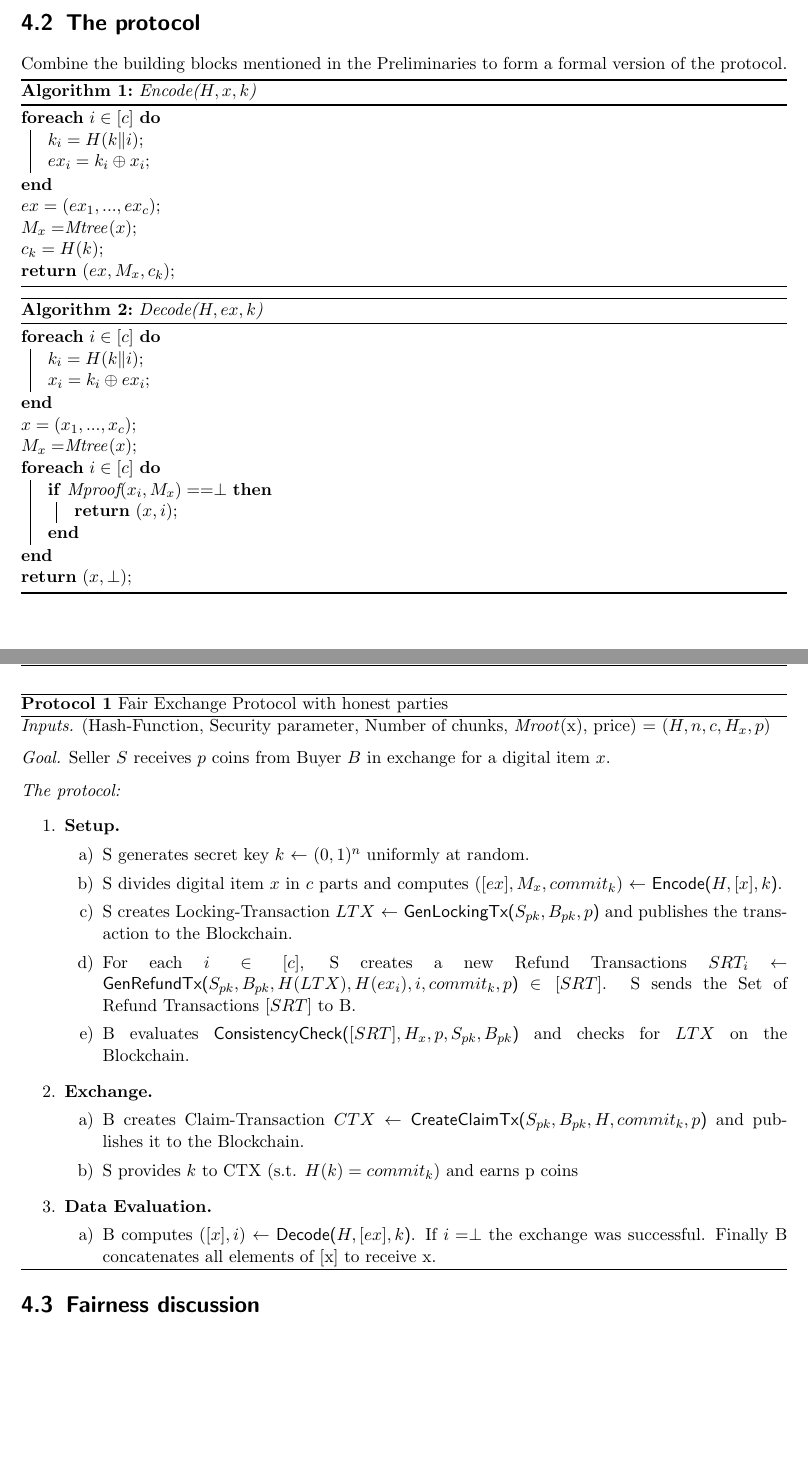
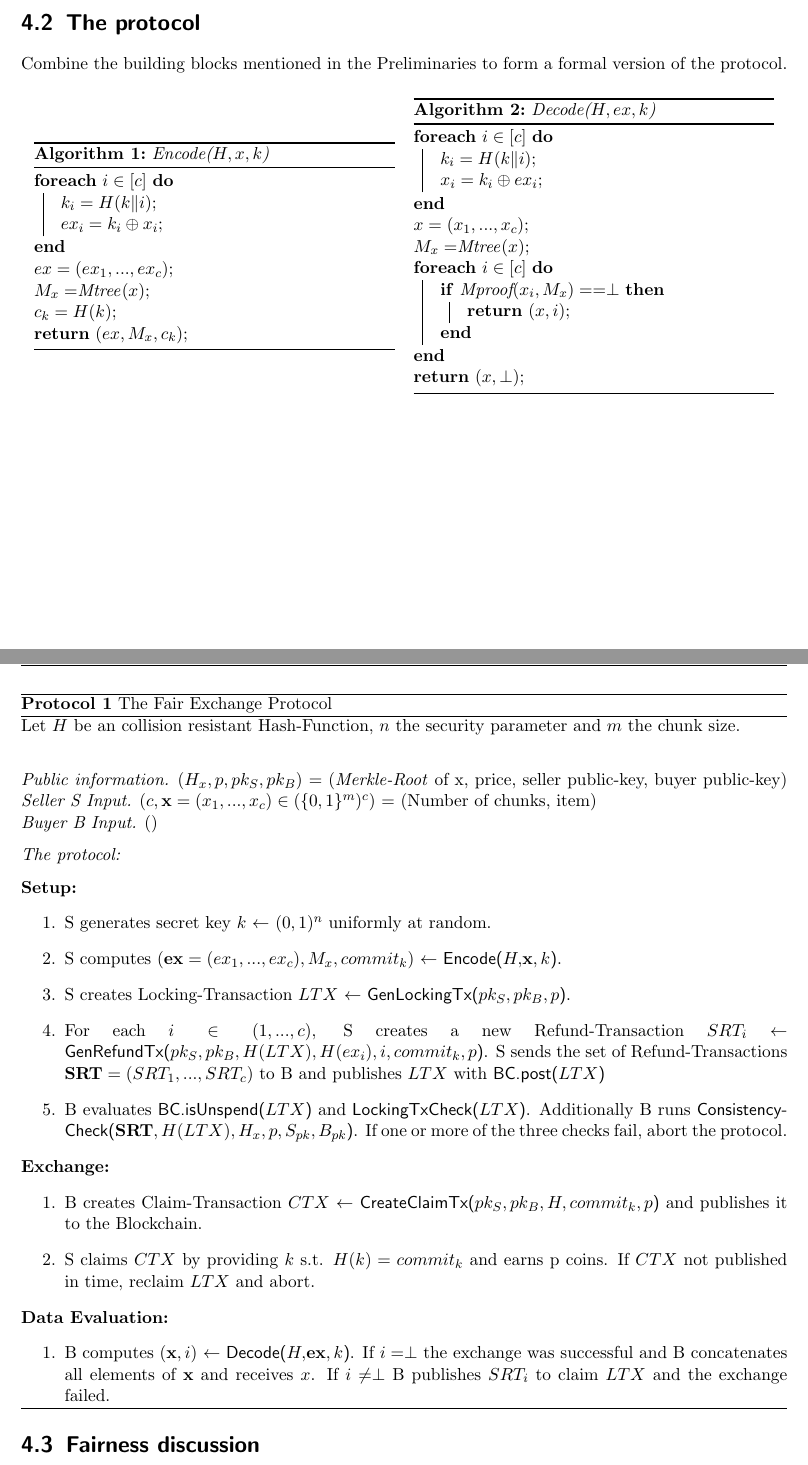
Before and after one commit to leandro-ro/Fair-Exchange-Protocol-over-Bitcoin, a LaTeX thesis (main.tex): two parts of pages 11 and 12 of 16, joined at a grey line, cut so that both start at the same text, the shorter picture padded with empty space. Compiled offline with pdfLaTeX.

Commit message:
Additions to the formal protocol

```diff
--- a/main.tex
+++ b/main.tex
@@ -141,6 +141,14 @@
 
         \section{The protocol}
         Combine the building blocks mentioned in the Preliminaries to form a formal version of the protocol.
+
+
+
+
+
+        \begin{center}
+        \begin{tabular}{ c c }
+        \begin{minipage}[t]{3.15in}
             \begin{algorithm}[H]
                 \SetAlgoLined
                 \ForEach{$i \in [c]$}{
@@ -171,42 +179,45 @@
                 \Return $(x, \perp)$\;
                 \caption{\textit{Decode($H, ex, k$)}}
             \end{algorithm}
+        \end{minipage}
+        \end{tabular}
+        \end{center}
 
 
-        \begin{protocol}{Fair Exchange Protocol with honest parties}
-        \textit{Inputs.} (Hash-Function, Security parameter, Number of chunks, \textit{Mroot}(x), price) = $(H, n, c, H_x, p)$
+        \begin{protocol}{The Fair Exchange Protocol}
+        Let $H$ be an collision resistant Hash-Function, $n$ the security parameter and $m$ the chunk size. \\
         \sbline
-        \textit{Goal.} Seller $S$ receives $p$ coins from Buyer $B$ in exchange for a digital item $x$.
+        \textit{Public information.} $(H_x, p, pk_S, pk_B)$ = (\textit{Merkle-Root} of x, price, seller public-key, buyer public-key)
+        \textit{Seller S Input.} $(c, \textbf{x} = (x_1, ..., x_c) \in (\{0,1\}^m)^c)$ = (Number of chunks, item)
+        \sbline
+        \textit{Buyer B Input.} $()$
         \sbline
         \textit{The protocol:}
-        \begin{enumerate}
-          \item \textbf{Setup.}
+        \sbline
+        \textbf{Setup:}
           \begin{enumerate}
             \item S generates secret key $k$ $\leftarrow$ $(0, 1)^n$ uniformly at random.
 
-            \item S divides digital item $x$ in $c$ parts and computes $([ex], M_x, commit_k)$ $\leftarrow$ \textsf{Encode($H, [x], k$)}.
+            \item S computes $(\textbf{ex} = (ex_1, ..., ex_c), M_x, commit_k)$ $\leftarrow$ \textsf{Encode($H, $}\textbf{x}\textsf{$, k$)}.
 
-            \item S creates Locking-Transaction $LTX$ $\leftarrow$ \textsf{GenLockingTx($S_{pk}, B_{pk}, p$)} and publishes the transaction to the Blockchain.
+            \item S creates Locking-Transaction $LTX$ $\leftarrow$ \textsf{GenLockingTx($pk_S, pk_B, p$)}.
 
-            \item For each $i \in [c]$, S creates a new Refund Transactions $SRT_i$ $\leftarrow$ \textsf{GenRefundTx($S_{pk}, B_{pk}, H(LTX), H(ex_i), i, commit_k, p$)} $\in [SRT]$. S sends the Set of Refund Transactions $[SRT]$ to B.
+            \item For each $i \in (1, ..., c)$, S creates a new Refund-Transaction $SRT_i$ $\leftarrow$ \textsf{GenRefundTx($pk_S, pk_B, H(LTX), H(ex_i), i, commit_k, p$)}. S sends the set of Refund-Transactions $\textbf{SRT} = (SRT_1, ..., SRT_c)$ to B and publishes $LTX$ with \textsf{BC.post($LTX$)}
 
-            \item B evaluates \textsf{ConsistencyCheck($[SRT], H_x, p, S_{pk}, B_{pk}$)} and checks for $LTX$ on the Blockchain.
+            \item B evaluates \textsf{BC.isUnspend($LTX$)} and \textsf{LockingTxCheck($LTX$)}. Additionally B runs \textsf{ConsistencyCheck(}$\textbf{SRT}$\textsf{$, H(LTX), H_x, p, S_{pk}, B_{pk}$)}. If one or more of the three checks fail, abort the protocol.
           \end{enumerate}
 
-          \item \textbf{Exchange.}
+          \textbf{Exchange:}
           \begin{enumerate}
-            \item B creates Claim-Transaction $CTX$ $\leftarrow$ \textsf{CreateClaimTx($S_{pk}, B_{pk}, H, commit_k, p$)} and publishes it to the Blockchain.
+            \item B creates Claim-Transaction $CTX$ $\leftarrow$ \textsf{CreateClaimTx($pk_S, pk_B, H, commit_k, p$)} and publishes it to the Blockchain.
 
-            \item S provides $k$ to CTX (s.t. $H(k) = commit_k$) and earns p coins
+            \item S claims $CTX$ by providing $k$ s.t. $H(k) = commit_k$ and earns p coins. If $CTX$ not published in time, reclaim $LTX$ and abort.
           \end{enumerate}
 
-          \item \textbf{Data Evaluation.}
+          \textbf{Data Evaluation:}
           \begin{enumerate}
-            \item B computes $([x], i)$ $\leftarrow$ \textsf{Decode($H, [ex], k$)}. If $i = \perp$ the exchange was successful. Finally B concatenates all elements of [x] to receive x.
+            \item B computes $(\textbf{x}, i)$ $\leftarrow$ \textsf{Decode($H, $}\textbf{ex}\textsf{$, k$)}. If $i = \perp$ the exchange was successful and B concatenates all elements of $\textbf{x}$ and receives $x$. If $i \neq \perp$ B publishes $SRT_i$ to claim $LTX$ and the exchange failed.
           \end{enumerate}
-
-        \end{enumerate}
-
         \end{protocol}
 
         \section{Fairness discussion}
```
Also changed, not shown: main.tex (4 more changed lines). Lines whose indentation alone changed are shown as unchanged.
